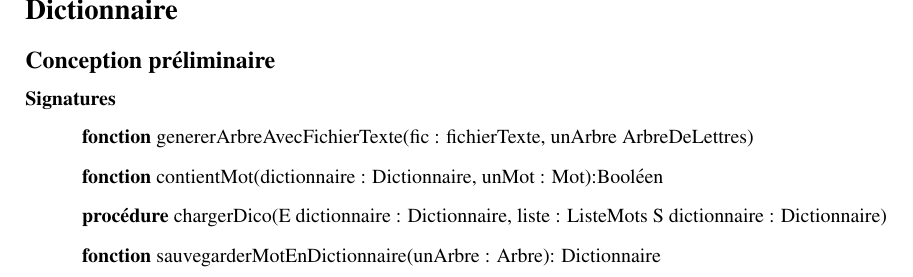
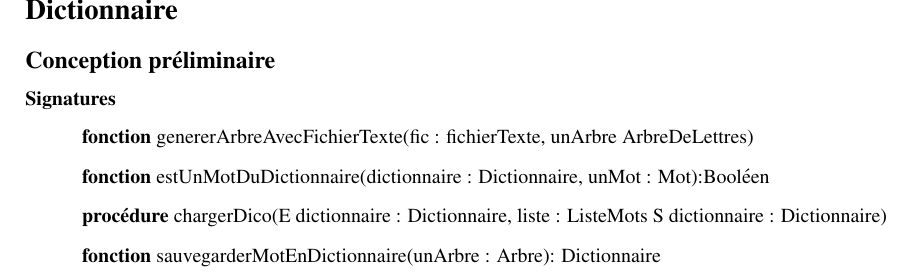
Before and after one commit to ntatoud/spell-checker, a LaTeX document (rapport/conception/C_Dictionnaire.tex): part of the page, cut so that both start at the same text. Compiled offline with pdfLaTeX.

Commit message:
Macth des noms avec l'AD

```diff
--- a/rapport/conception/C_Dictionnaire.tex
+++ b/rapport/conception/C_Dictionnaire.tex
@@ -26,7 +26,7 @@
 
 	\begin{itemize}[label=$\ $, leftmargin=1cm]
 		 \item \textbf{fonction} genererArbreAvecFichierTexte(fic : fichierTexte, unArbre ArbreDeLettres)
-		 \item \textbf{fonction} contientMot(dictionnaire : Dictionnaire, unMot : Mot):Booléen
+		 \item \textbf{fonction} estUnMotDuDictionnaire(dictionnaire : Dictionnaire, unMot : Mot):Booléen
          \item \textbf{procédure} chargerDico(E dictionnaire : Dictionnaire, liste : ListeMots S dictionnaire : Dictionnaire)
          \item \textbf{fonction} sauvegarderMotEnDictionnaire(unArbre : Arbre): Dictionnaire
 	\end{itemize}
```
